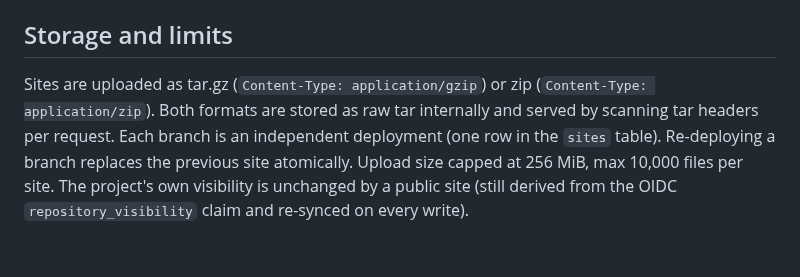
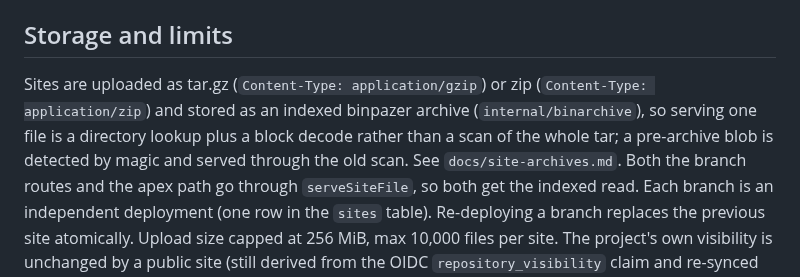
Before and after one commit to wow-look-at-my/buildhost, a Markdown page: docs/sites.md, the part around the change. Rendered like a GitHub page; blank space fills up the shorter version.

```diff
--- a/docs/sites.md
+++ b/docs/sites.md
@@ -122,8 +122,12 @@ branches stay gated). Used for PR previews of private repos (the
 ## Storage and limits
 
 Sites are uploaded as tar.gz (`Content-Type: application/gzip`) or zip
-(`Content-Type: application/zip`). Both formats are stored as raw tar
-internally and served by scanning tar headers per request. Each branch is an
+(`Content-Type: application/zip`) and stored as an indexed binpazer archive
+(`internal/binarchive`), so serving one file is a directory lookup plus a block
+decode rather than a scan of the whole tar; a pre-archive blob is detected by
+magic and served through the old scan. See `docs/site-archives.md`. Both the
+branch routes and the apex path go through `serveSiteFile`, so both get the
+indexed read. Each branch is an
 independent deployment (one row in the `sites` table). Re-deploying a branch
 replaces the previous site atomically. Upload size capped at 256 MiB, max
 10,000 files per site. The project's own visibility is unchanged by a public
```
Also changed, not shown: CLAUDE.md (+2 -3 lines).
